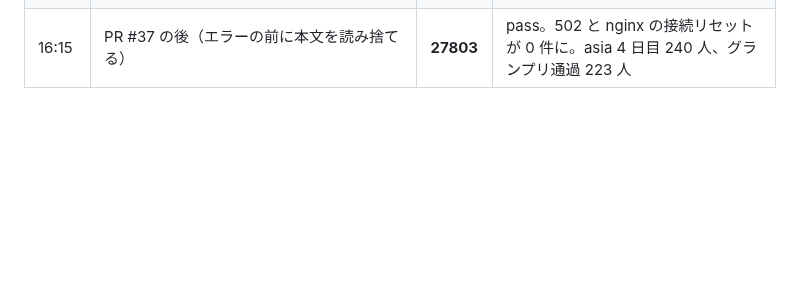
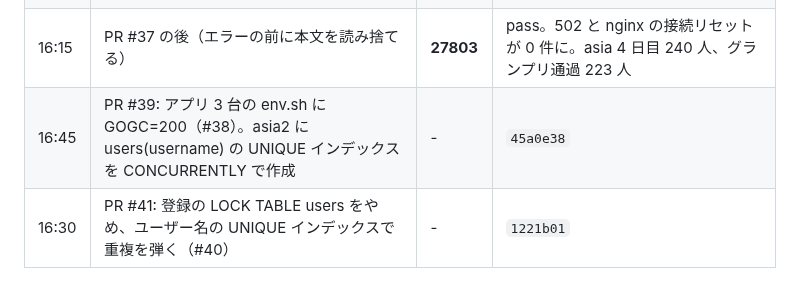
Before and after one commit to hassaku63/isucon2026, a Markdown page: docs/log.md, the part around the change. Rendered like a GitHub page; blank space fills up the shorter version.

Commit message:
Log: deploy #39 #41
Co-Authored-By: Claude Opus 5.5 <noreply@anthropic.com>

```diff
--- a/docs/log.md
+++ b/docs/log.md
@@ -51,3 +51,5 @@
 | 16:04 | 全台を再起動した直後（キャッシュが空） | **27577** | pass。#32 の後（27571 / 28426）と同じ水準。追試の条件に余裕あり。asia のグランプリ通過 196 人 |
 | 16:14 | PR #37: エラーを返す前にリクエストの本文を読み捨てる（BAN された IP の大きいアップロードが 502 になっていた）（#36） | - | `9ad23e8` |
 | 16:15 | PR #37 の後（エラーの前に本文を読み捨てる） | **27803** | pass。502 と nginx の接続リセットが 0 件に。asia 4 日目 240 人、グランプリ通過 223 人 |
+| 16:45 | PR #39: アプリ 3 台の env.sh に GOGC=200（#38）。asia2 に users(username) の UNIQUE インデックスを CONCURRENTLY で作成 | - | `45a0e38` |
+| 16:30 | PR #41: 登録の LOCK TABLE users をやめ、ユーザー名の UNIQUE インデックスで重複を弾く（#40） | - | `1221b01` |
```
